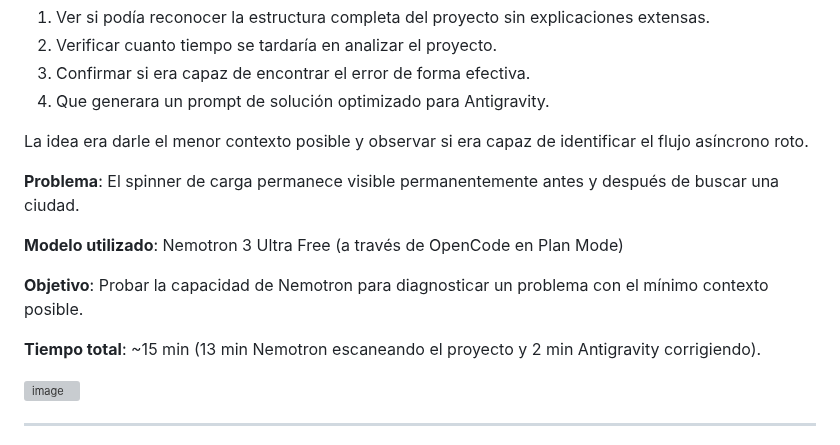
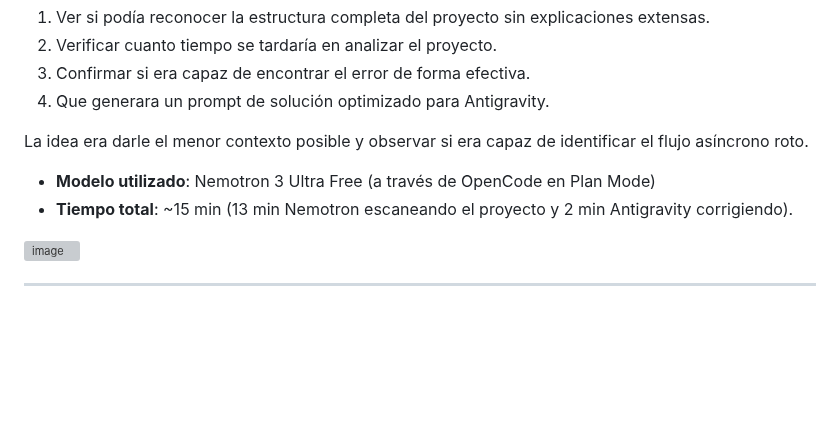
Before and after one commit to MarAlvGEN/AI_MODULE-WHEATER_APP, a Markdown page: prompts/02-bug-n1-inspeccion.md, the part around the change. Drawn GitHub-style; blank space fills up the shorter version; grey boxes are pictures that could not be loaded.

Commit message:
Refactor bug inspection prompt for clarity
Removed redundant information about the model and time used for the Nemotron diagnostic test.

```diff
--- a/prompts/02-bug-n1-inspeccion.md
+++ b/prompts/02-bug-n1-inspeccion.md
@@ -11,13 +11,8 @@ Al inspeccionar la aplicación generada por Antigravity (Gemini Flash 3.8 high),
 
 La idea era darle el menor contexto posible y observar si era capaz de identificar el flujo asíncrono roto.
 
-**Problema**: El spinner de carga permanece visible permanentemente antes y después de buscar una ciudad.
-
-**Modelo utilizado**: Nemotron 3 Ultra Free (a través de OpenCode en Plan Mode)
-
-**Objetivo**: Probar la capacidad de Nemotron para diagnosticar un problema con el mínimo contexto posible.
-
-**Tiempo total**: ~15 min (13 min Nemotron escaneando el proyecto y 2 min Antigravity corrigiendo).
+- **Modelo utilizado**: Nemotron 3 Ultra Free (a través de OpenCode en Plan Mode)
+- **Tiempo total**: ~15 min (13 min Nemotron escaneando el proyecto y 2 min Antigravity corrigiendo).
 
 <img width="958" height="508" alt="image" src="https://github.com/user-attachments/assets/db11188e-37ac-4a81-adba-f2bbc5fda5e0" />
 
```
